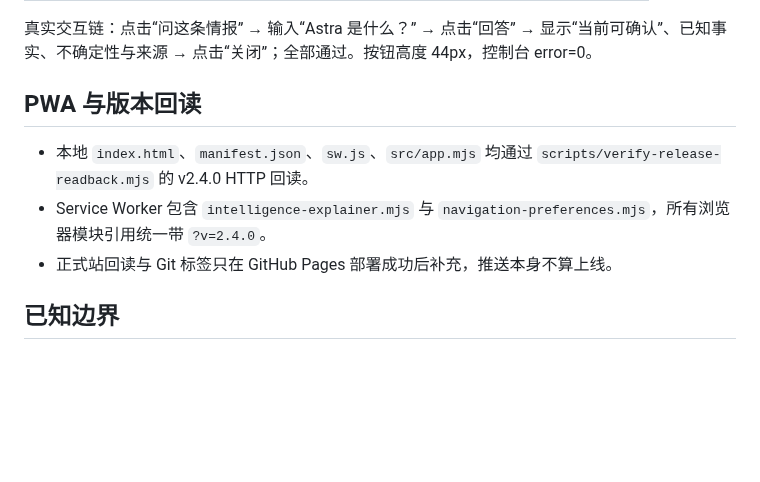
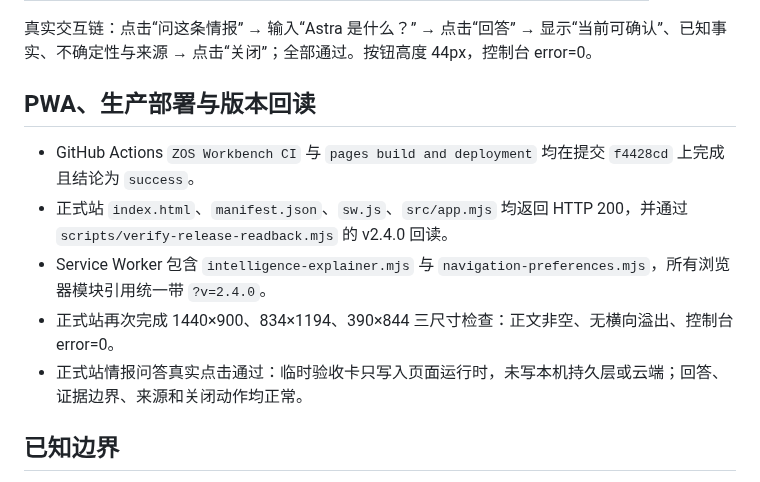
Before and after one commit to xz1220z-afk/zos-workbench, a Markdown page: docs/zos-ceo-os-v2.4.0-production-acceptance.md, the part around the change. Drawn GitHub-style; blank space fills up the shorter version.

Commit message:
docs: record v2.4.0 production acceptance

```diff
--- a/docs/zos-ceo-os-v2.4.0-production-acceptance.md
+++ b/docs/zos-ceo-os-v2.4.0-production-acceptance.md
@@ -41,11 +41,13 @@
 
 真实交互链：点击“问这条情报” → 输入“Astra 是什么？” → 点击“回答” → 显示“当前可确认”、已知事实、不确定性与来源 → 点击“关闭”；全部通过。按钮高度 44px，控制台 error=0。
 
-## PWA 与版本回读
+## PWA、生产部署与版本回读
 
-- 本地 `index.html`、`manifest.json`、`sw.js`、`src/app.mjs` 均通过 `scripts/verify-release-readback.mjs` 的 v2.4.0 HTTP 回读。
+- GitHub Actions `ZOS Workbench CI` 与 `pages build and deployment` 均在提交 `f4428cd` 上完成且结论为 `success`。
+- 正式站 `index.html`、`manifest.json`、`sw.js`、`src/app.mjs` 均返回 HTTP 200，并通过 `scripts/verify-release-readback.mjs` 的 v2.4.0 回读。
 - Service Worker 包含 `intelligence-explainer.mjs` 与 `navigation-preferences.mjs`，所有浏览器模块引用统一带 `?v=2.4.0`。
-- 正式站回读与 Git 标签只在 GitHub Pages 部署成功后补充，推送本身不算上线。
+- 正式站再次完成 1440×900、834×1194、390×844 三尺寸检查：正文非空、无横向溢出、控制台 error=0。
+- 正式站情报问答真实点击通过：临时验收卡只写入页面运行时，未写本机持久层或云端；回答、证据边界、来源和关闭动作均正常。
 
 ## 已知边界
 
```
